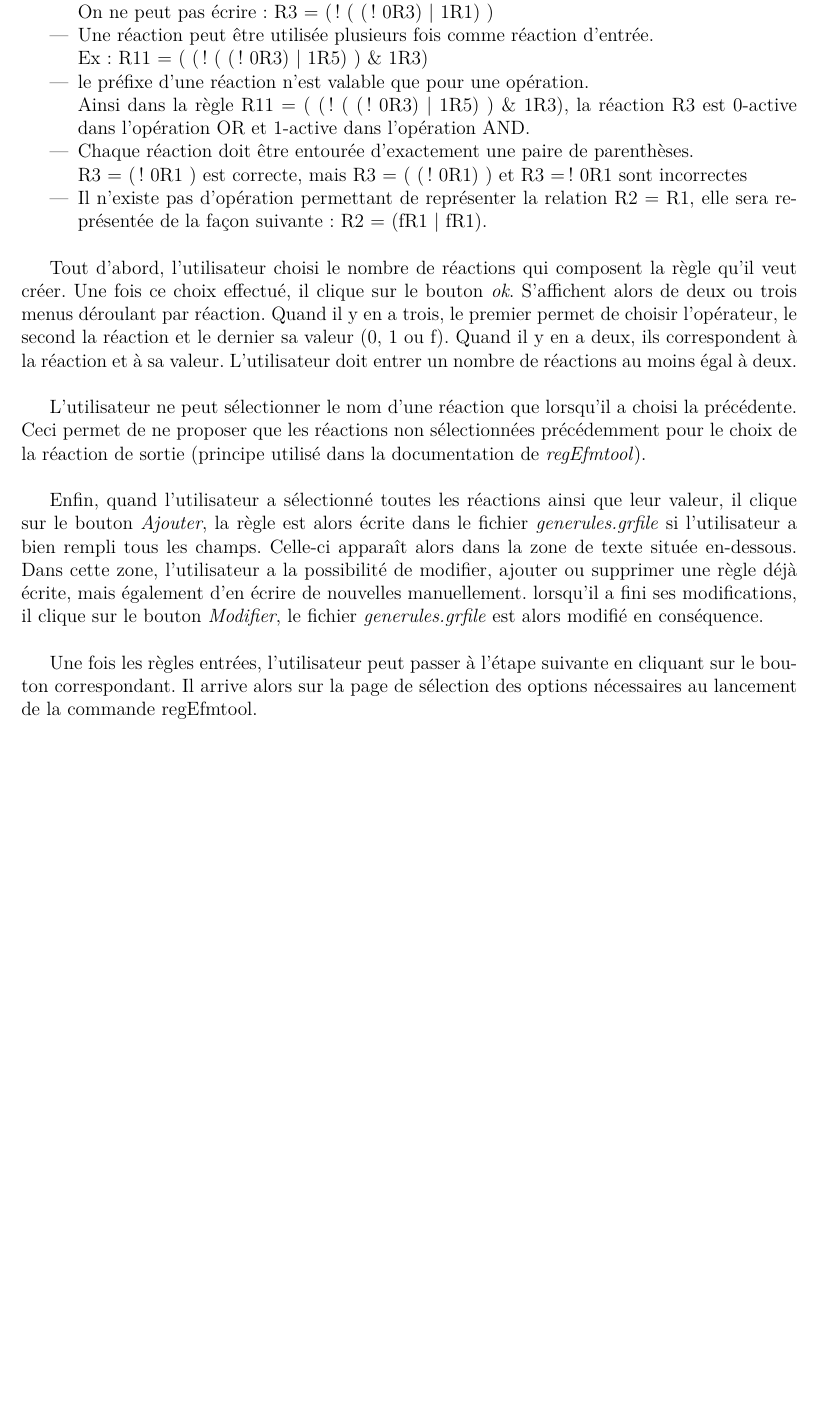
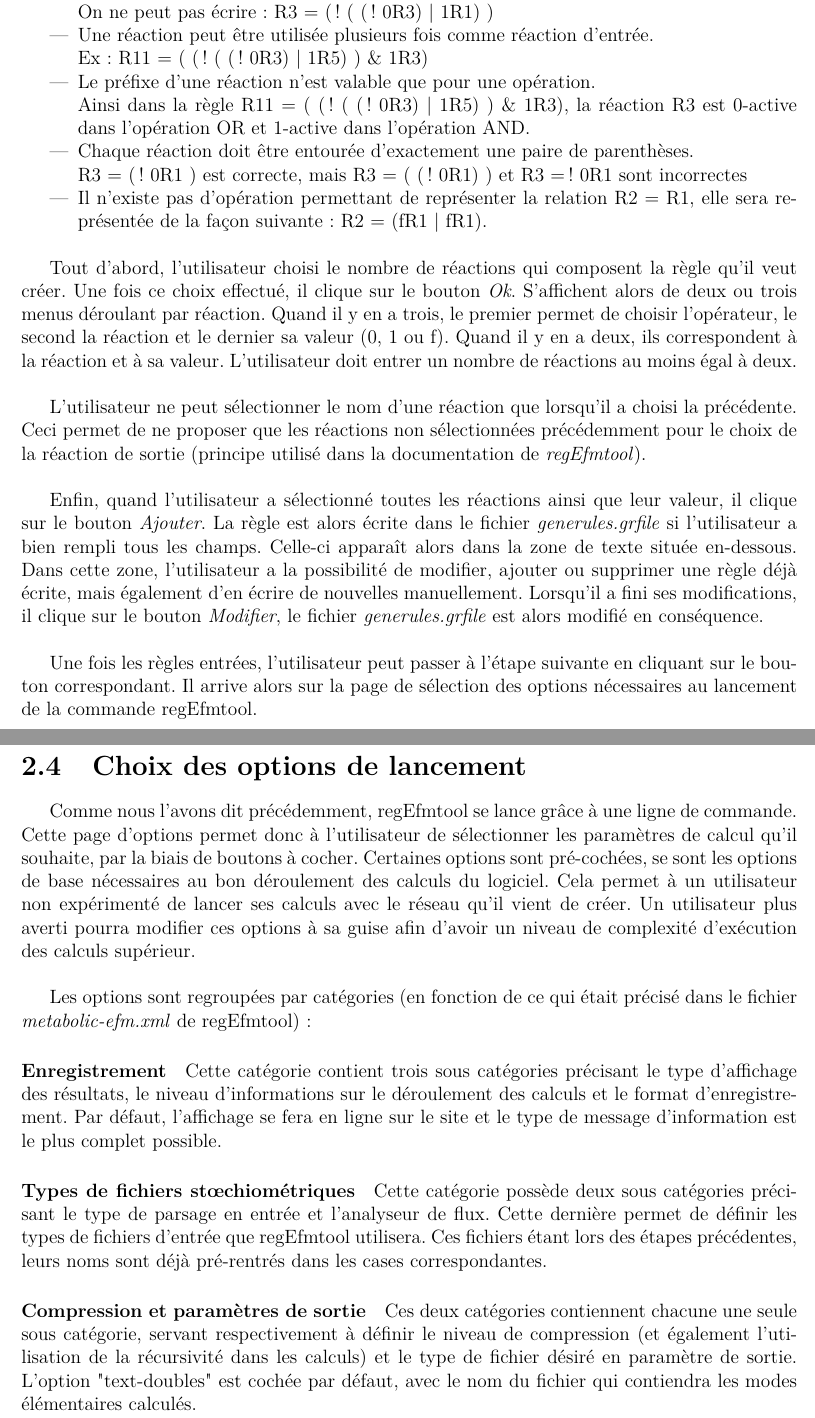
Before and after one commit to bioinfocttj/CPR, a LaTeX document (Rapport/rapport.tex, which reads Rapport/conception.tex): part of page 11 of 15 before the commit and two parts of pages 11 and 12 of 16 after it, the two joined at a grey line, cut so that both start at the same text, the shorter picture padded with empty space. Compiled offline with pdfLaTeX.

Commit message:
conception options en cours

```diff
--- a/Rapport/conception.tex
+++ b/Rapport/conception.tex
@@ -33,26 +33,36 @@ Enfin, l'utilisateur peut aussi générer un fichier au format \emph{.dat} qui p
 
 Quand l'utilisateur a fini de créer toutes les réactions qui composent son réseau, il clique sur le bouton \emph{\'Etape suivante} et arrive alors sur la page de création des règles des gènes.
 
-
 \section{Règles des gènes}
 Ces règles sont utilisées pour éliminer les modes élémentaires non possibles dans un réseau métabolique réel.\\
 
-Une réaction R peut \^etre 1-active (R=1), 0-active (R=0 ou encore full-active (R=f).\\
+Une réaction R peut \^etre 1-active (R=1), 0-active (R=0) ou encore full-active (R=f).\\
 La création des règles est régie selon certains principes:
 \begin{itemize}
 \item La réaction de sortie ne peut jamais être une réaction d'entrée. \\On ne peut pas écrire: R3 = ( ! ( ( ! 0R3) $|$  1R1) )
 \item Une réaction peut être utilisée plusieurs fois comme réaction d'entrée. \\Ex: R11 = ( ( ! ( ( ! 0R3) $|$ 1R5) ) \& 1R3)
-\item le préfixe d'une réaction n'est valable que pour une opération.\\ Ainsi dans la règle R11 = ( ( ! ( ( ! 0R3) $|$ 1R5) ) \& 1R3), la réaction R3 est 0-active dans l'opération OR et 1-active dans l'opération AND.
+\item Le préfixe d'une réaction n'est valable que pour une opération.\\ Ainsi dans la règle R11 = ( ( ! ( ( ! 0R3) $|$ 1R5) ) \& 1R3), la réaction R3 est 0-active dans l'opération OR et 1-active dans l'opération AND.
 \item Chaque réaction doit être entourée d'exactement une paire de parenthèses. \\R3 = ( ! 0R1 ) est correcte, mais R3 = ( ( ! 0R1) ) et R3 = ! 0R1 sont incorrectes
 \item Il n'existe pas d'opération permettant de représenter la relation R2 = R1, elle sera représentée de la façon suivante: R2 = (fR1 $|$ fR1).\\
 \end{itemize}
 
-
 Tout d'abord, l'utilisateur choisi le nombre de réactions qui composent la règle qu'il veut créer.
-Une fois ce choix effectué, il clique sur le bouton \emph{ok}. S'affichent alors de deux ou trois menus déroulant par réaction. Quand il y en a trois, le premier permet de choisir l'opérateur, le second la réaction et le dernier sa valeur (0, 1 ou f). Quand il y en a deux, ils correspondent à la réaction et à sa valeur. L'utilisateur doit entrer un nombre de réactions au moins égal à deux.\\
+Une fois ce choix effectué, il clique sur le bouton \emph{Ok}. S'affichent alors de deux ou trois menus déroulant par réaction. Quand il y en a trois, le premier permet de choisir l'opérateur, le second la réaction et le dernier sa valeur (0, 1 ou f). Quand il y en a deux, ils correspondent à la réaction et à sa valeur. L'utilisateur doit entrer un nombre de réactions au moins égal à deux.\\
 
 L'utilisateur ne peut sélectionner le nom d'une réaction que lorsqu'il a choisi la précédente. Ceci permet de ne proposer que les réactions non sélectionnées précédemment pour le choix de la  réaction de sortie (principe utilisé dans la documentation de \emph{regEfmtool}).\\
 
-Enfin, quand l'utilisateur a sélectionné toutes les réactions ainsi que leur valeur, il clique sur le bouton \emph{Ajouter}, la règle est alors écrite dans le fichier \emph{generules.grfile} si l'utilisateur a bien rempli tous les champs. Celle-ci apparaît alors dans la zone de texte située en-dessous. Dans cette zone, l'utilisateur a la possibilité de modifier, ajouter ou supprimer une règle déjà écrite, mais également d'en écrire de nouvelles manuellement. lorsqu'il a fini ses modifications, il clique sur le bouton \emph{Modifier}, le fichier \emph{generules.grfile} est alors modifié en conséquence.\\
+Enfin, quand l'utilisateur a sélectionné toutes les réactions ainsi que leur valeur, il clique sur le bouton \emph{Ajouter}. La règle est alors écrite dans le fichier \emph{generules.grfile} si l'utilisateur a bien rempli tous les champs. Celle-ci apparaît alors dans la zone de texte située en-dessous. Dans cette zone, l'utilisateur a la possibilité de modifier, ajouter ou supprimer une règle déjà écrite, mais également d'en écrire de nouvelles manuellement. Lorsqu'il a fini ses modifications, il clique sur le bouton \emph{Modifier}, le fichier \emph{generules.grfile} est alors modifié en conséquence.\\
 
 Une fois les règles entrées, l'utilisateur peut passer à l'étape suivante en cliquant sur le bouton correspondant. Il arrive alors sur la page de sélection des options nécessaires au lancement de la commande regEfmtool.
+
+\section{Choix des options de lancement}
+
+Comme nous l'avons dit précédemment, regEfmtool se lance gr\^ace à une ligne de commande. Cette page d'options permet donc à l'utilisateur de sélectionner les paramètres de calcul qu'il souhaite, par la biais de boutons à cocher. Certaines options sont pré-cochées, se sont les options de base nécessaires au bon déroulement des calculs du logiciel. Cela permet à un utilisateur non expérimenté de lancer ses calculs avec le réseau qu'il vient de créer. Un utilisateur plus averti pourra modifier ces options à sa guise afin d'avoir un niveau de complexité d'exécution des calculs supérieur.\\
+
+Les options sont regroupées par catégories (en fonction de ce qui était précisé dans le fichier \textit{metabolic-efm.xml} de regEfmtool):
+
+\paragraph*{Enregistrement} Cette catégorie contient trois sous catégories précisant le type d'affichage des résultats, le niveau d'informations sur le déroulement des calculs et le format d'enregistrement. Par défaut, l'affichage se fera en ligne sur le site et le type de message d'information est le plus complet possible.
+
+\paragraph*{Types de fichiers stœchiométriques} Cette catégorie possède deux sous catégories précisant le type de parsage en entrée et l'analyseur de flux. Cette dernière permet de définir les types de fichiers d'entrée que regEfmtool utilisera. Ces fichiers étant lors des étapes précédentes, leurs noms sont déjà pré-rentrés dans les cases correspondantes.
+
+\paragraph*{Compression et paramètres de sortie} Ces deux catégories contiennent chacune une seule sous catégorie, servant respectivement à définir le niveau de compression (et également l'utilisation de la récursivité dans les calculs) et le type de fichier désiré en paramètre de sortie. L'option "text-doubles" est cochée par défaut, avec le nom du fichier qui contiendra les modes élémentaires calculés.
```
Also changed, not shown: 2 other files.
